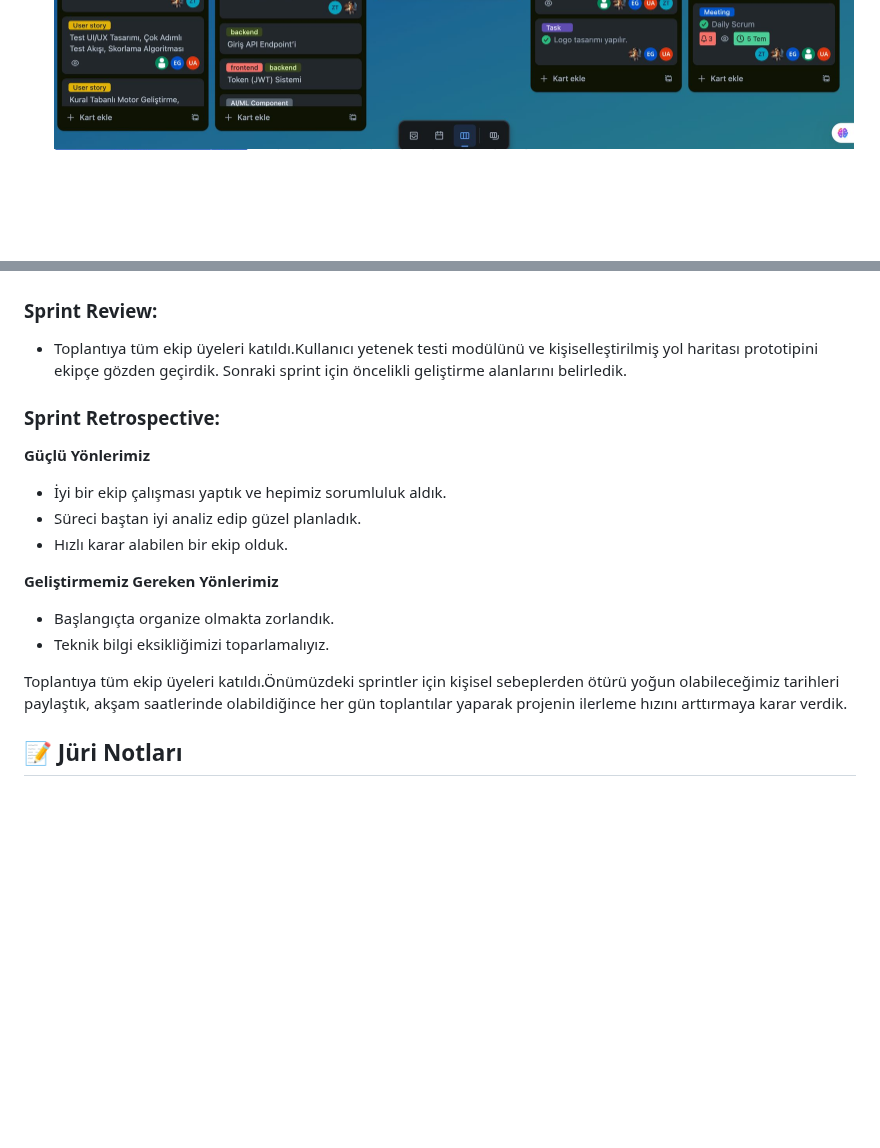
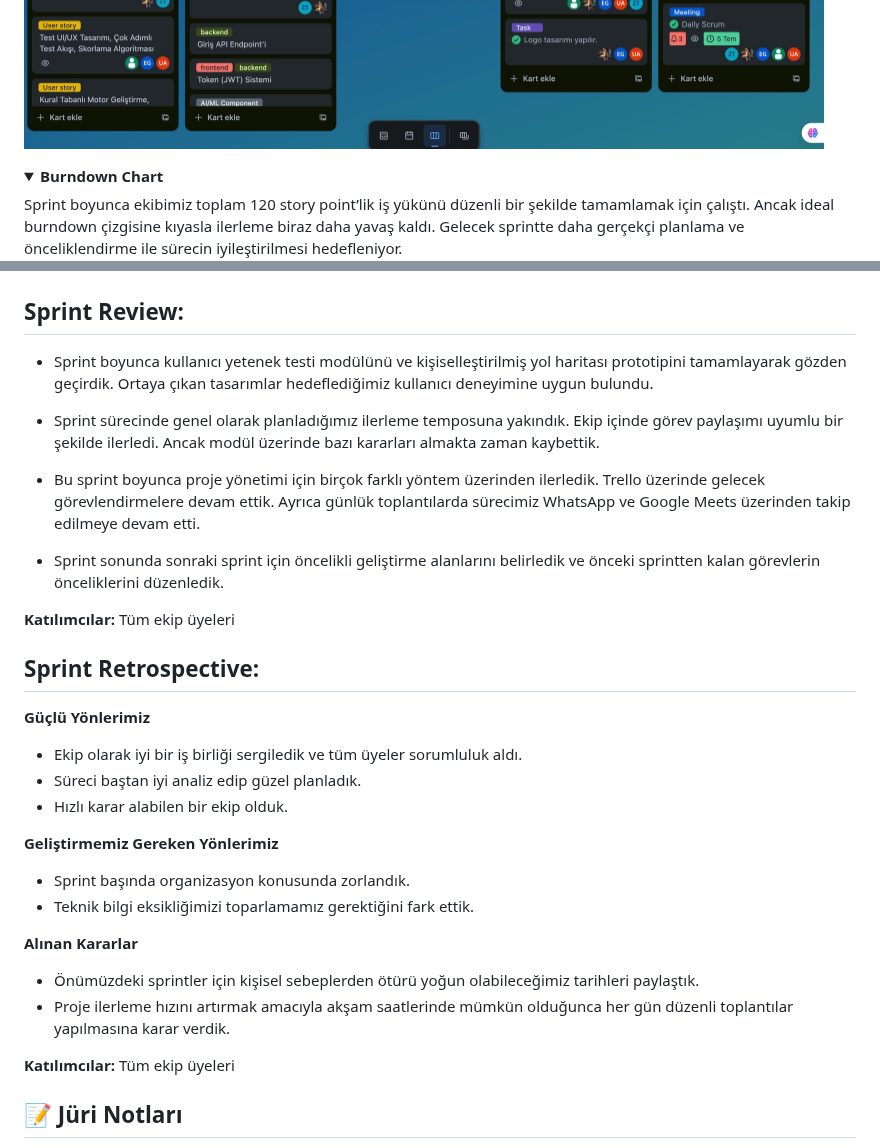
Before and after one commit to Neuravoid/NeetUp, a Markdown page: README.md, 2 parts joined by grey strips. Rendered like a GitHub page; folded sections open; blank space fills up the shorter version.

```diff
--- a/README.md
+++ b/README.md
@@ -70,2 +71,7 @@ Tüm proje planlama ve görev takibi süreçlerimiz Trello ve Google Sheets üze
  <img src="https://github.com/Neuravoid/NeetUp/blob/main/images/sprintboard.jpg" alt="sprintboard" width="800"/> <br>
+
+<details>
+  <summary><b>Burndown Chart </b> </summary>
+Sprint boyunca ekibimiz toplam 120 story point’lik iş yükünü düzenli bir şekilde tamamlamak için çalıştı. Ancak ideal burndown çizgisine kıyasla ilerleme biraz daha yavaş kaldı. Gelecek sprintte daha gerçekçi planlama ve önceliklendirme ile sürecin iyileştirilmesi hedefleniyor.
+
   <img src="https://github.com/Neuravoid/NeetUp/blob/main/images/burndownchart.jpg" alt="burndownchart" width="500"/> <br>
@@ -77,22 +85,34 @@ Tüm proje planlama ve görev takibi süreçlerimiz Trello ve Google Sheets üze
 <img src="https://github.com/Neuravoid/NeetUp/blob/main/images/roadmap.png" alt="yol_haritasi" width="300"/>
 </details>
 
-### Sprint Review:
-- Toplantıya tüm ekip üyeleri katıldı.Kullanıcı yetenek testi modülünü ve kişiselleştirilmiş yol haritası prototipini ekipçe gözden geçirdik. Sonraki sprint için öncelikli geliştirme alanlarını belirledik.
+## Sprint Review:
 
+- Sprint boyunca kullanıcı yetenek testi modülünü ve kişiselleştirilmiş yol haritası prototipini tamamlayarak gözden geçirdik. Ortaya çıkan tasarımlar hedeflediğimiz kullanıcı deneyimine uygun bulundu.
 
-### Sprint Retrospective:
+- Sprint sürecinde genel olarak planladığımız ilerleme temposuna yakındık. Ekip içinde görev paylaşımı uyumlu bir şekilde ilerledi. Ancak modül üzerinde bazı kararları almakta zaman kaybettik.
+
+- Bu sprint boyunca proje yönetimi için birçok farklı yöntem üzerinden ilerledik. Trello üzerinde gelecek görevlendirmelere devam ettik. Ayrıca günlük toplantılarda sürecimiz WhatsApp ve Google Meets üzerinden takip edilmeye devam etti.
+
+- Sprint sonunda sonraki sprint için öncelikli geliştirme alanlarını belirledik ve önceki sprintten kalan görevlerin önceliklerini düzenledik.
+
+**Katılımcılar:** Tüm ekip üyeleri
+
+## Sprint Retrospective:
 
 **Güçlü Yönlerimiz**
-- İyi bir ekip çalışması yaptık ve hepimiz sorumluluk aldık.
+- Ekip olarak iyi bir iş birliği sergiledik ve tüm üyeler sorumluluk aldı.
 - Süreci baştan iyi analiz edip güzel planladık.
 - Hızlı karar alabilen bir ekip olduk.
 
 **Geliştirmemiz Gereken Yönlerimiz**
-- Başlangıçta organize olmakta zorlandık.
-- Teknik bilgi eksikliğimizi toparlamalıyız.
+- Sprint başında organizasyon konusunda zorlandık.
+- Teknik bilgi eksikliğimizi toparlamamız gerektiğini fark ettik.
 
-Toplantıya tüm ekip üyeleri katıldı.Önümüzdeki sprintler için kişisel sebeplerden ötürü yoğun olabileceğimiz tarihleri paylaştık, akşam saatlerinde olabildiğince her gün toplantılar yaparak projenin ilerleme hızını arttırmaya karar verdik.
+**Alınan Kararlar**
+- Önümüzdeki sprintler için kişisel sebeplerden ötürü yoğun olabileceğimiz tarihleri paylaştık.
+- Proje ilerleme hızını artırmak amacıyla akşam saatlerinde mümkün olduğunca her gün düzenli toplantılar yapılmasına karar verdik.
+
+**Katılımcılar:** Tüm ekip üyeleri
 
 ## 📝 Jüri Notları
 
```
Also changed, not shown: other parts of README.md (+4 -1 lines).
